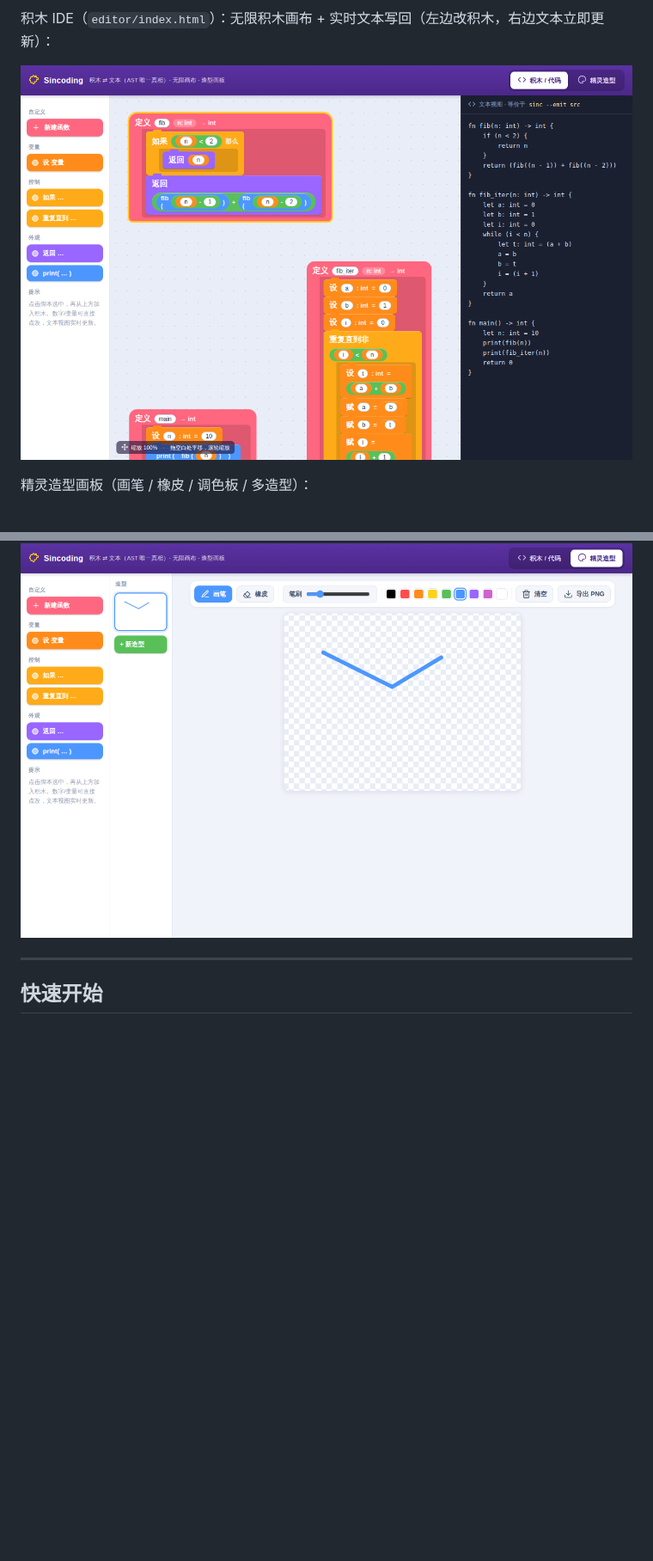
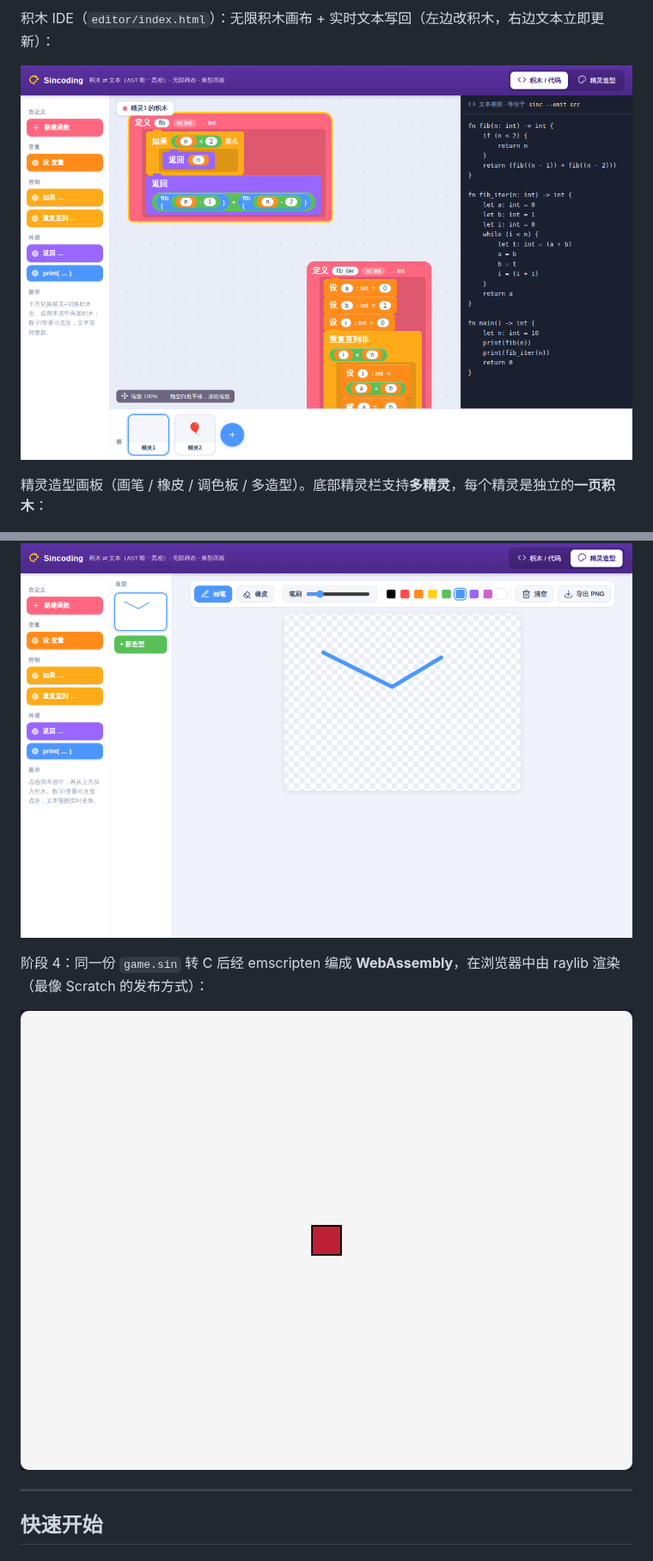
Before and after one commit to ohno1007/Sincoding, a Markdown page: README.md, 2 parts joined by grey strips. Shown at 86% size. GitHub-like rendering; pictures changed too: docs/images/stage3_ide.png, docs/images/stage4_web.png (added); blank space fills up the shorter version.

```diff
--- a/README.md
+++ b/README.md
@@ -32,9 +32,13 @@
 
 ![阶段3 IDE](docs/images/stage3_ide.png)
 
-精灵造型画板（画笔 / 橡皮 / 调色板 / 多造型）：
+精灵造型画板（画笔 / 橡皮 / 调色板 / 多造型）。底部精灵栏支持**多精灵**，每个精灵是独立的**一页积木**：
 
 ![阶段3 造型画板](docs/images/stage3_costume.png)
+
+阶段 4：同一份 `game.sin` 转 C 后经 emscripten 编成 **WebAssembly**，在浏览器中由 raylib 渲染（最像 Scratch 的发布方式）：
+
+![阶段4 Web成品](docs/images/stage4_web.png)
 
 ---
 
```
Also changed, not shown: other parts of README.md (+17 -4 lines), editor/README.md (+1 -0 lines), 12 other files.
